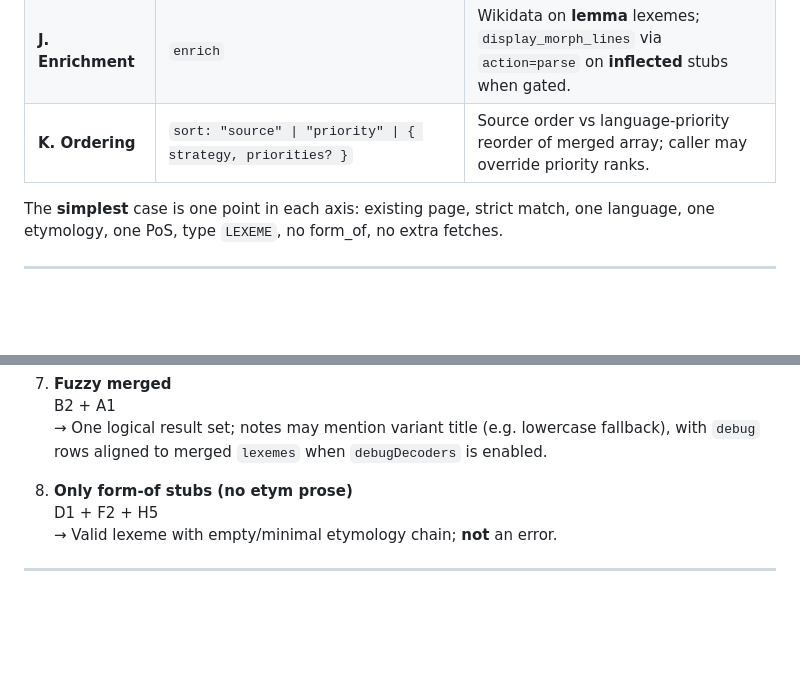
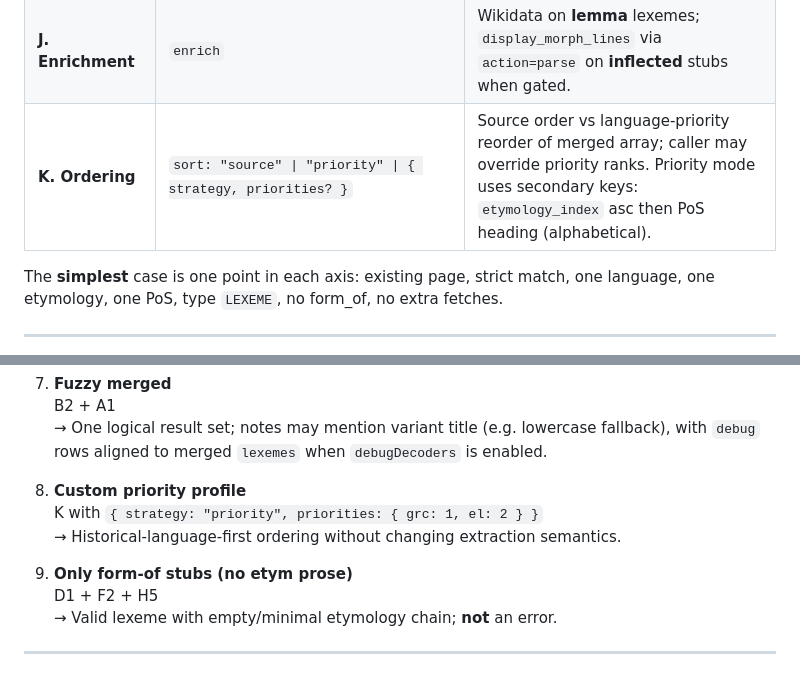
Before and after one commit to rhythmus/wiktionary-sdk, a Markdown page: docs/query-result-dimensional-matrix.md, 2 parts joined by grey strips. GitHub-like rendering; blank space fills up the shorter version.

```diff
--- a/docs/query-result-dimensional-matrix.md
+++ b/docs/query-result-dimensional-matrix.md
@@ -22,7 +22,7 @@ Each **lexeme** in `FetchResult.lexemes` is keyed in the pipeline by the Cartesi
 | **H. Form-of / morph richness** | `form_of`, `senses[].subsenses`, `display_morph_lines` | Plain lemma card vs template-only stub vs multi-line morph (wikitext `##`, tags, abbrev, or `mediawiki_parse`). |
 | **I. Lemma resolution** | Second `wiktionaryRecursive` for unique `(lang, lemma)` | Only for `INFLECTED_FORM` with `form_of.lemma`; deduped; cycle guard; lemma page may be missing. |
 | **J. Enrichment** | `enrich` | Wikidata on **lemma** lexemes; `display_morph_lines` via `action=parse` on **inflected** stubs when gated. |
-| **K. Ordering** | `sort: "source" \| "priority" \| { strategy, priorities? }` | Source order vs language-priority reorder of merged array; caller may override priority ranks. |
+| **K. Ordering** | `sort: "source" \| "priority" \| { strategy, priorities? }` | Source order vs language-priority reorder of merged array; caller may override priority ranks. Priority mode uses secondary keys: `etymology_index` asc then PoS heading (alphabetical). |
 
 The **simplest** case is one point in each axis: existing page, strict match, one language, one etymology, one PoS, type `LEXEME`, no form_of, no extra fetches.
 
@@ -172,7 +172,11 @@ Use this as a **checklist** for mental simulation: pick one option from each row
    B2 + A1
    → One logical result set; notes may mention variant title (e.g. lowercase fallback), with `debug` rows aligned to merged `lexemes` when `debugDecoders` is enabled.
 
-8. **Only form-of stubs (no etym prose)**
+8. **Custom priority profile**
+   K with `{ strategy: "priority", priorities: { grc: 1, el: 2 } }`
+   → Historical-language-first ordering without changing extraction semantics.
+
+9. **Only form-of stubs (no etym prose)**
    D1 + F2 + H5
    → Valid lexeme with empty/minimal etymology chain; **not** an error.
 
```
Also changed, not shown: docs/wiktionary-sdk-spec.md (+12 -11 lines).
